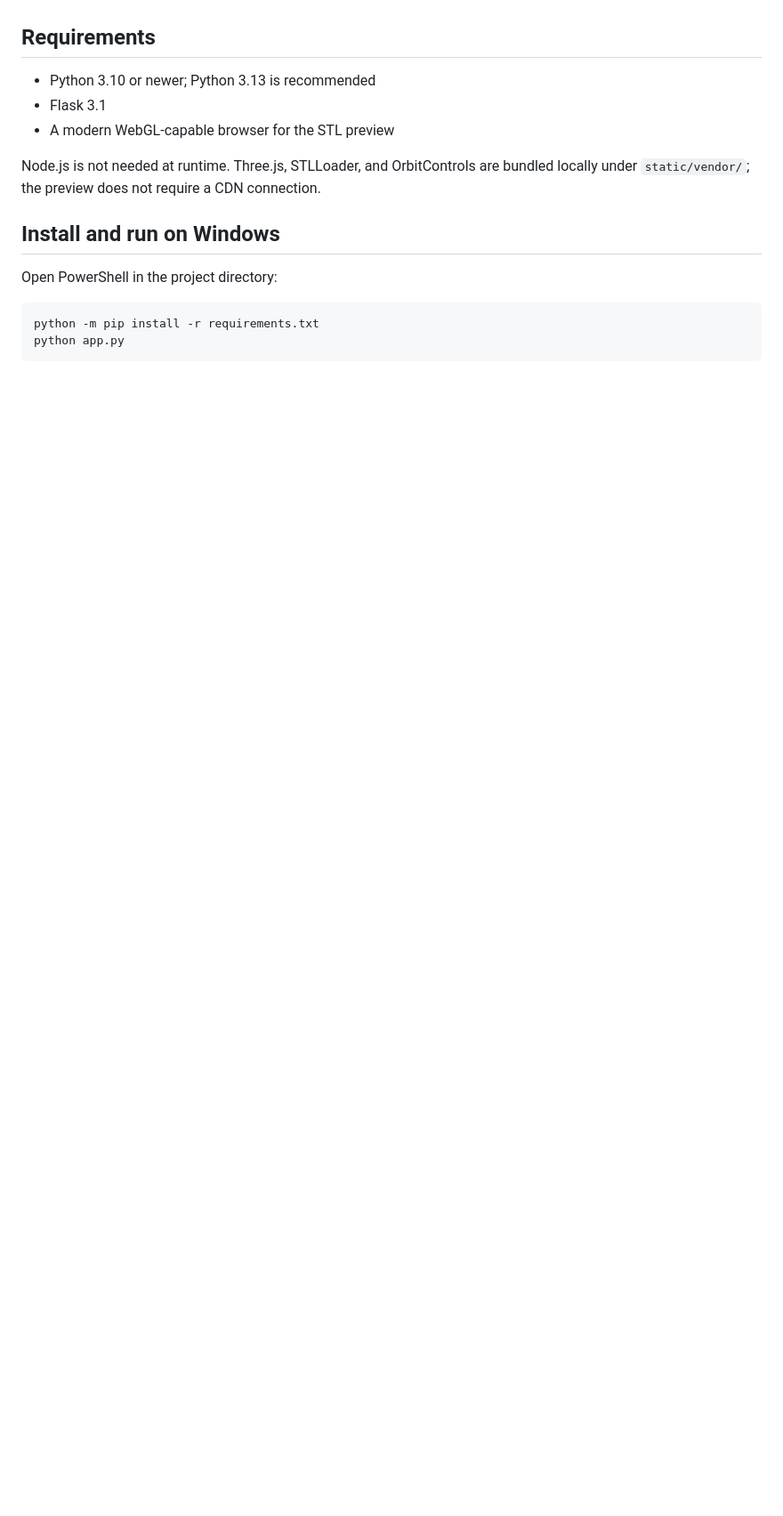
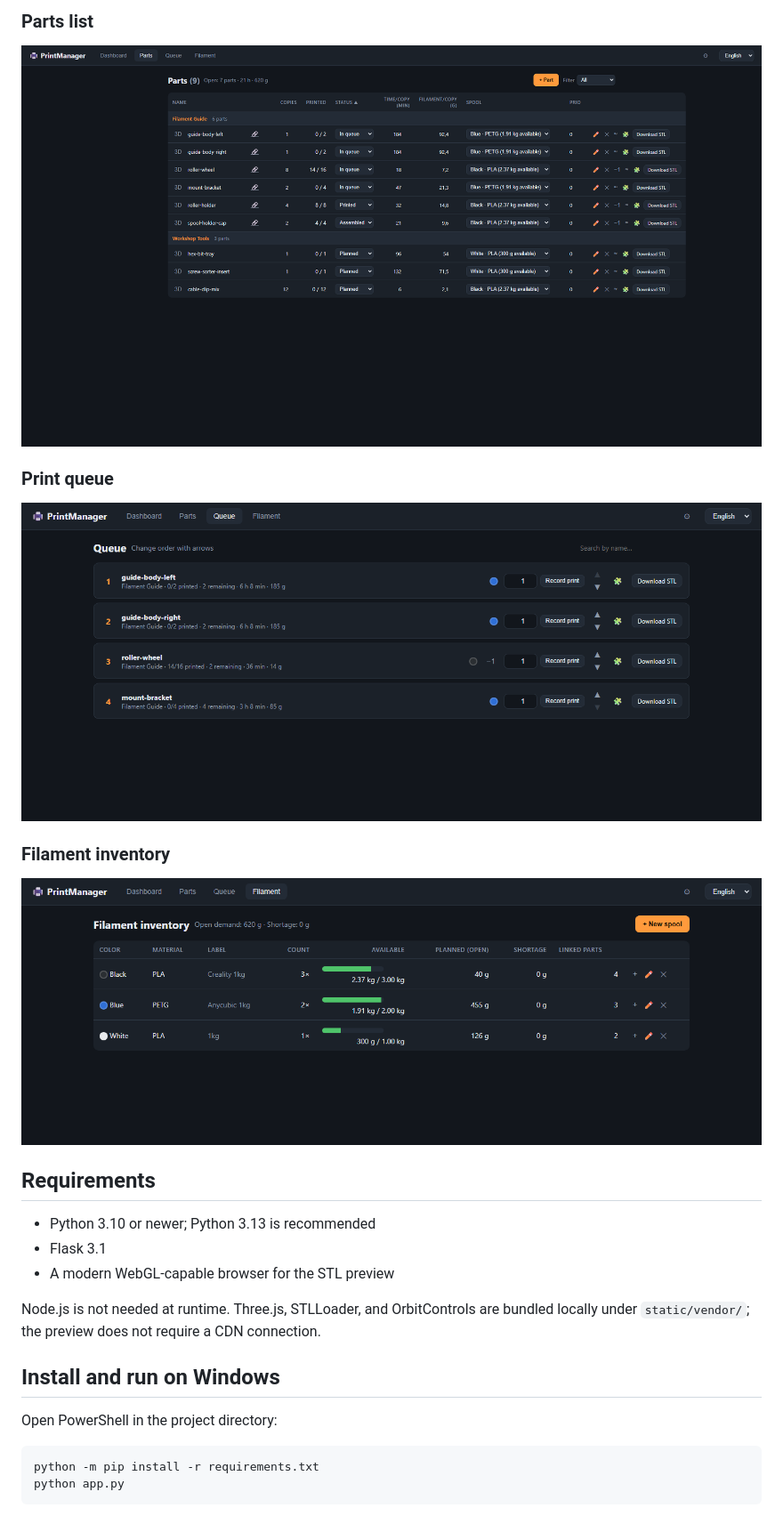
Before and after one commit to sebmueller/printmanager, a Markdown page: README.md, the part around one of its changes. Shown at 89% size. Drawn GitHub-style; pictures changed too: docs/screenshots/filament.png (added), docs/screenshots/parts.png (added), docs/screenshots/queue.png (added); folded sections open; blank space fills up the shorter version.

Commit message:
Screenshots und UI-Politur: Demo-Galerie, robuste Icons, Ansichts-URLs

```diff
--- a/README.md
+++ b/README.md
@@ -19,3 +33,13 @@ This project was created with assistance from AI tools.
+### Parts list
+![Grouped, editable parts list](docs/screenshots/parts.png)
+
+### Print queue
+![Print queue and per-copy progress](docs/screenshots/queue.png)
+
+### Filament inventory
+![Filament stock, planned demand, and shortages](docs/screenshots/filament.png)
+
+</details>
 
 ## Requirements
 
```
Also changed, not shown: other parts of README.md (+18 -0 lines), docs/screenshots/dashboard.png (added), docs/screenshots/project.png (added), 3 other files.
